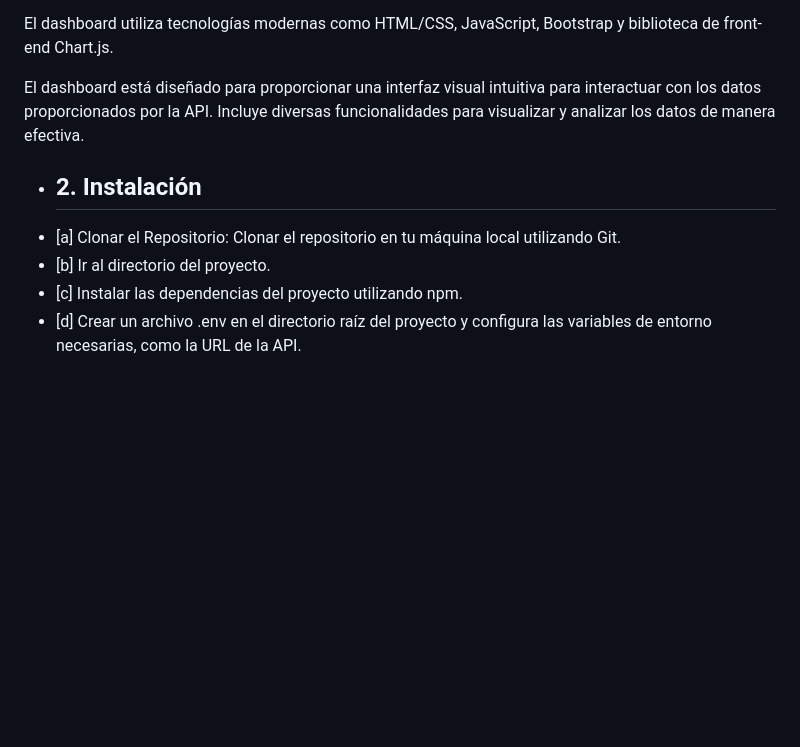
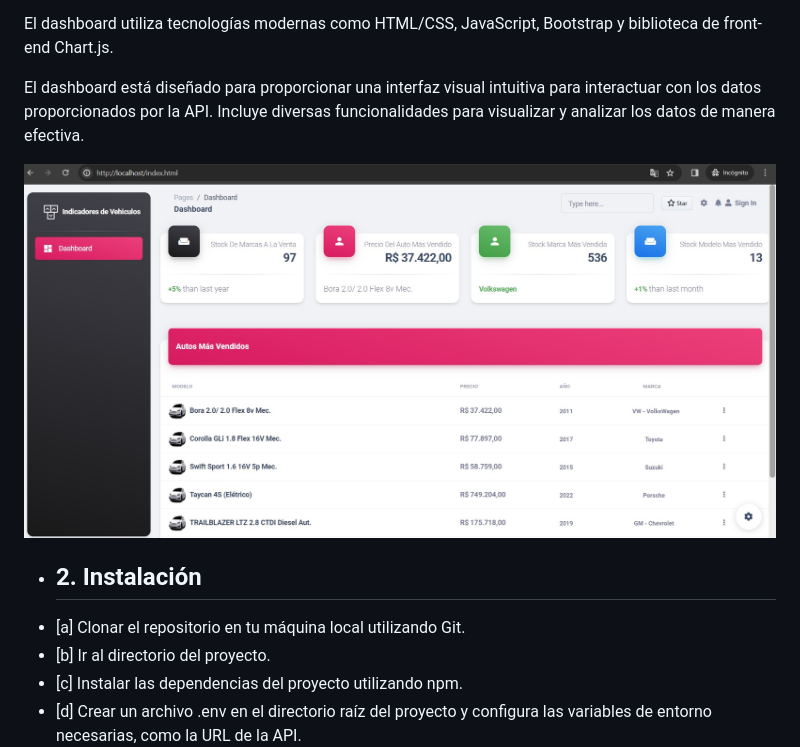
Before and after one commit to Vjaraa/Dashboard_C11_2024, a Markdown page: README.md, the part around the change. Drawn GitHub-style; pictures changed too: assets/img/Dashboard.jpg (added); blank space fills up the shorter version.

```diff
--- a/README.md
+++ b/README.md
@@ -15,9 +15,11 @@ El dashboard utiliza tecnologías modernas como HTML/CSS, JavaScript, Bootstrap
 
 El dashboard está diseñado para proporcionar una interfaz visual intuitiva para interactuar con los datos proporcionados por la API. Incluye diversas funcionalidades para visualizar y analizar los datos de manera efectiva.
 
+![](./assets/img/Dashboard.jpg)
+
 * ## 2. Instalación
 
-- [a] Clonar el Repositorio: Clonar el repositorio en tu máquina local utilizando Git.
+- [a] Clonar el repositorio en tu máquina local utilizando Git.
 - [b] Ir al directorio del proyecto.
 - [c] Instalar las dependencias del proyecto utilizando npm.
 - [d] Crear un archivo .env en el directorio raíz del proyecto y configura las variables de entorno necesarias, como la URL de la API.
```
Also changed, not shown: 1 other file.
